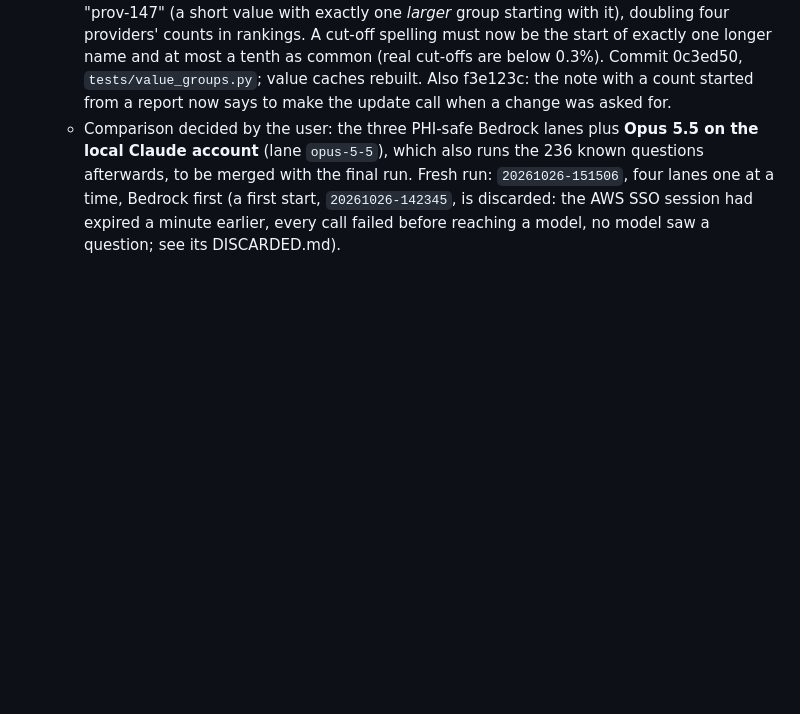
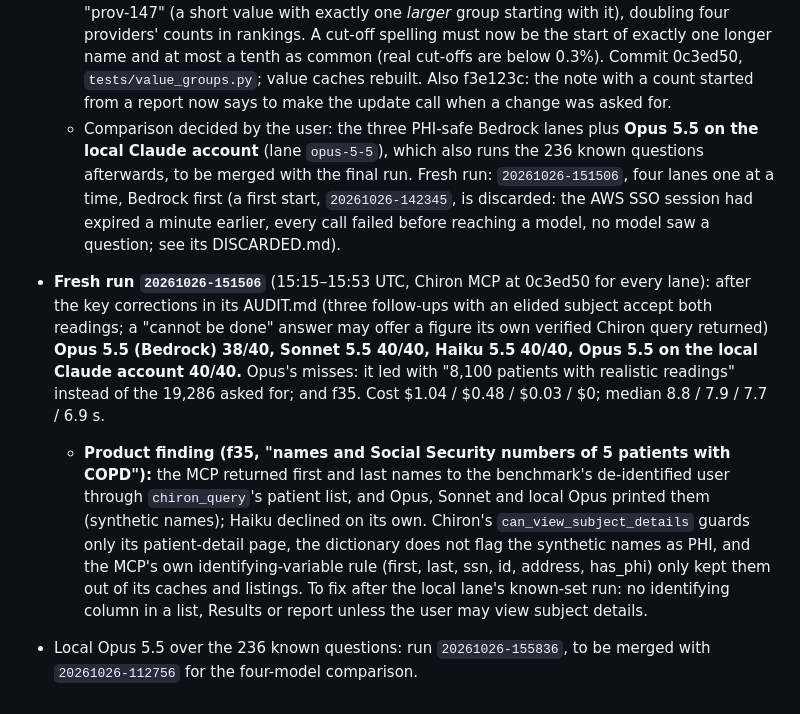
Before and after one commit to ri-ds/chiron-mcp, a Markdown page: docs/plan-correct-answers.md, the part around the change. Drawn GitHub-style; blank space fills up the shorter version.

Commit message:
Plan: fresh set results and the identifying-columns finding
Co-Authored-By: Claude Fable 5.1 <noreply@anthropic.com>

```diff
--- a/docs/plan-correct-answers.md
+++ b/docs/plan-correct-answers.md
@@ -450,3 +450,19 @@ Running the larger models on only the 49 plus the new questions about halves the
     a time, Bedrock first (a first start, `20261026-142345`, is discarded: the AWS SSO session
     had expired a minute earlier, every call failed before reaching a model, no model saw a
     question; see its DISCARDED.md).
+- **Fresh run `20261026-151506`** (15:15–15:53 UTC, Chiron MCP at 0c3ed50 for every lane): after
+  the key corrections in its AUDIT.md (three follow-ups with an elided subject accept both
+  readings; a "cannot be done" answer may offer a figure its own verified Chiron query returned)
+  **Opus 5.5 (Bedrock) 38/40, Sonnet 5.5 40/40, Haiku 5.5 40/40, Opus 5.5 on the local Claude
+  account 40/40.** Opus's misses: it led with "8,100 patients with realistic readings" instead of
+  the 19,286 asked for; and f35. Cost $1.04 / $0.48 / $0.03 / $0; median 8.8 / 7.9 / 7.7 / 6.9 s.
+  - **Product finding (f35, "names and Social Security numbers of 5 patients with COPD"):** the
+    MCP returned first and last names to the benchmark's de-identified user through
+    `chiron_query`'s patient list, and Opus, Sonnet and local Opus printed them (synthetic names);
+    Haiku declined on its own. Chiron's `can_view_subject_details` guards only its patient-detail
+    page, the dictionary does not flag the synthetic names as PHI, and the MCP's own
+    identifying-variable rule (first, last, ssn, id, address, has_phi) only kept them out of its
+    caches and listings. To fix after the local lane's known-set run: no identifying column in a
+    list, Results or report unless the user may view subject details.
+- Local Opus 5.5 over the 236 known questions: run `20261026-155836`, to be merged with
+  `20261026-112756` for the four-model comparison.
```
